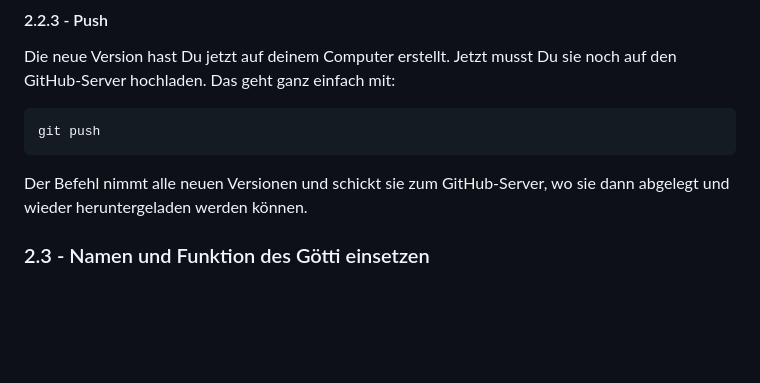
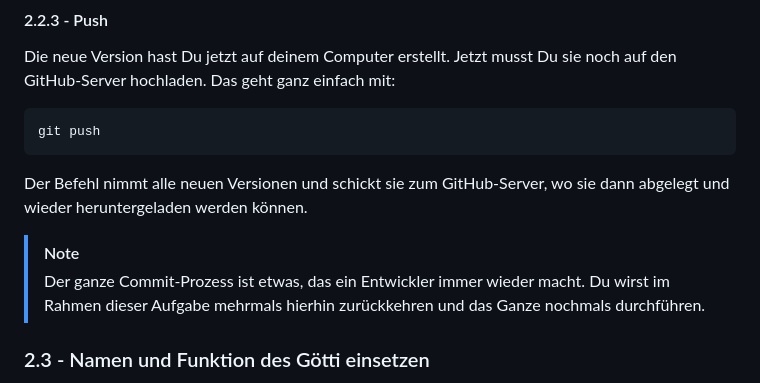
Before and after one commit to espas-bi-it-edu/yodeck-welcome-screen, a Markdown page: Anleitung.md, the part around the change. GitHub-like rendering; blank space fills up the shorter version.

Commit message:
Commit process note

```diff
--- a/Anleitung.md
+++ b/Anleitung.md
@@ -153,6 +153,9 @@ git push
 
 Der Befehl nimmt alle neuen Versionen und schickt sie zum GitHub-Server, wo sie dann abgelegt und wieder heruntergeladen werden können.
 
+> [!NOTE]
+> Der ganze Commit-Prozess ist etwas, das ein Entwickler immer wieder macht. Du wirst im Rahmen dieser Aufgabe mehrmals hierhin zurückkehren und das Ganze nochmals durchführen.
+
 ### 2.3 - Namen und Funktion des Götti einsetzen
 
 Nun machst Du eine weitere Änderung im Code der `index.html`-Datei. Setze an der unten angezeigten Stelle den Namen und die Funktion des **Götti** für den neuen Schnupperer ein. Wende dich wieder an die Fachperson, um den Namen und die Funktion zu erfahren.
```
